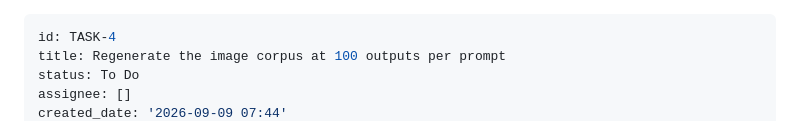
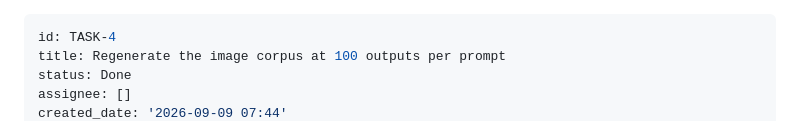
Before and after one commit to ANUcybernetics/crungus-amongus, a Markdown page: backlog/tasks/task-4 - Regenerate-the-image-corpus-at-100-outputs-per-prompt.md, the part around one of its changes. Drawn GitHub-style.

Commit message:
backlog: mark task-4 done
Claude-Session: https://claude.ai/code/session_01CrDVSsv2JHVk5jP3E2uYGV

```diff
--- a/backlog/tasks/task-4 - Regenerate-the-image-corpus-at-100-outputs-per-prompt.md
+++ b/backlog/tasks/task-4 - Regenerate-the-image-corpus-at-100-outputs-per-prompt.md
@@ -1,6 +1,6 @@
 ---
 id: TASK-4
 title: Regenerate the image corpus at 100 outputs per prompt
-status: To Do
+status: Done
 assignee: []
 created_date: '2026-09-09 07:44'
```
Also changed, not shown: other parts of backlog/tasks/task-4 - Regenerate-the-image-corpus-at-100-outputs-per-prompt.md (+1 -1 lines).
